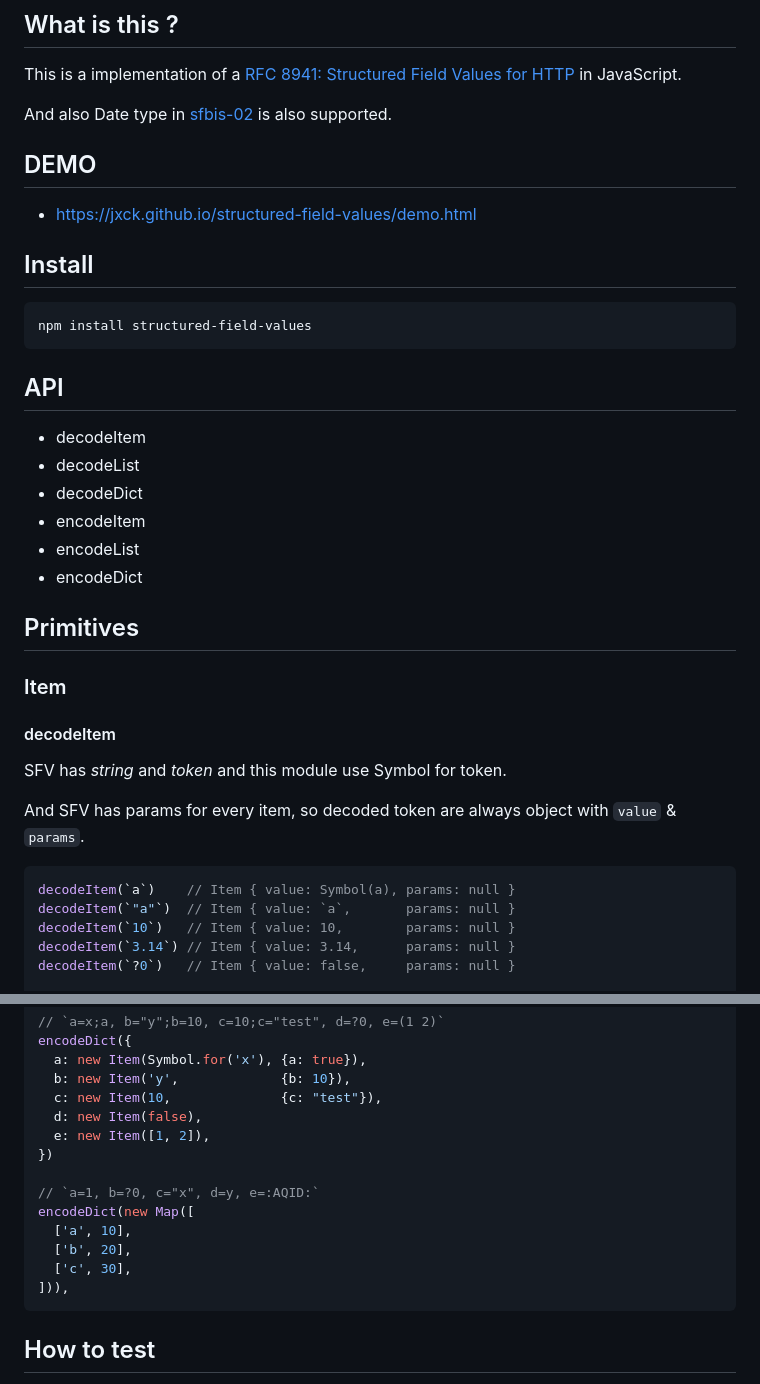
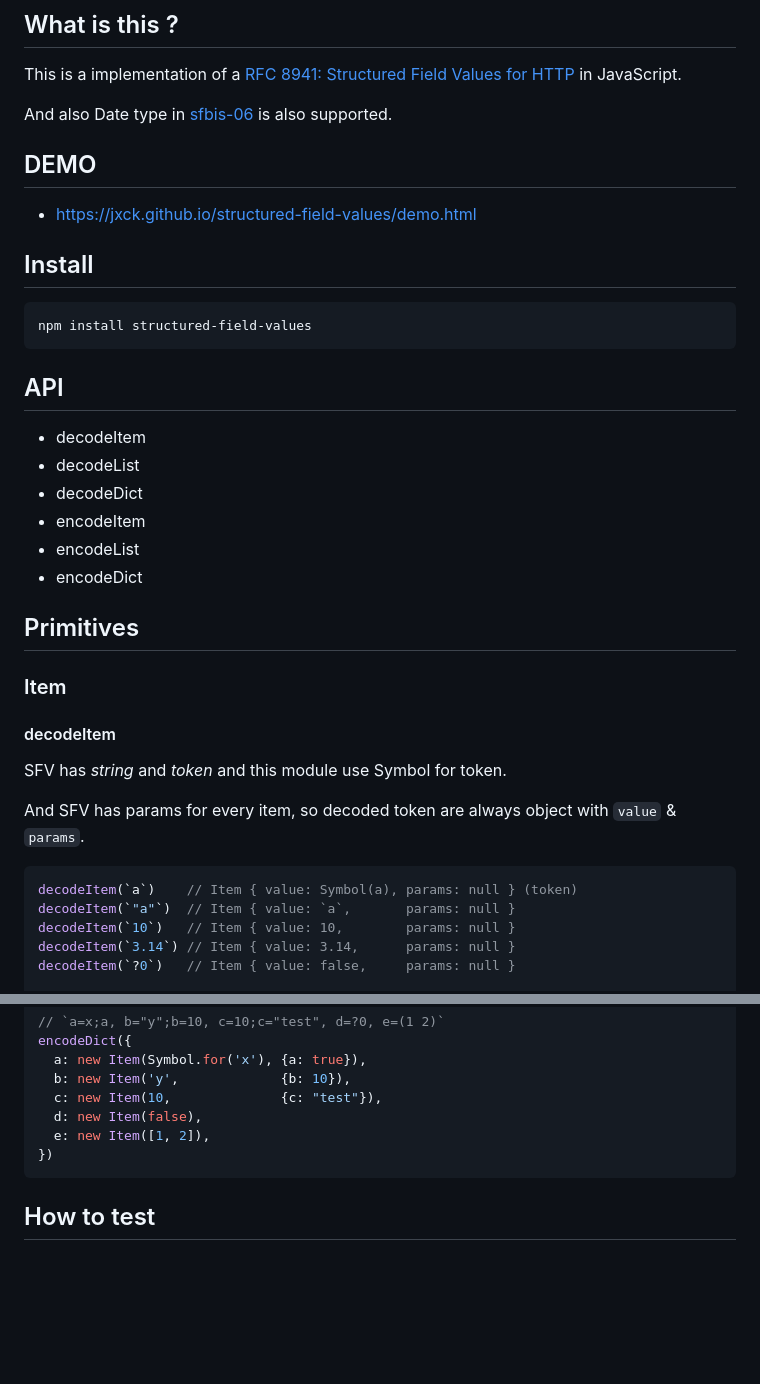
Before and after one commit to Jxck/structured-field-values, a Markdown page: README.md, 2 parts joined by grey strips. GitHub-like rendering; blank space fills up the shorter version.

Commit message:
[readme] up

````diff
--- a/README.md
+++ b/README.md
@@ -4,20 +4,17 @@
 
 This is a implementation of a [RFC 8941: Structured Field Values for HTTP](https://www.rfc-editor.org/rfc/rfc8941.html) in JavaScript.
 
-And also Date type in [sfbis-02](https://www.ietf.org/archive/id/draft-ietf-httpbis-sfbis-02.html) is also supported.
-
+And also Date type in [sfbis-06](https://www.ietf.org/archive/id/draft-ietf-httpbis-sfbis-06.html) is also supported.
 
 ## DEMO
 
 - https://jxck.github.io/structured-field-values/demo.html
-
 
 ## Install
 
 ```sh
 npm install structured-field-values
 ```
-
 
 ## API
 
@@ -28,19 +25,18 @@ npm install structured-field-values
 - encodeList
 - encodeDict
 
-
 ## Primitives
 
 ### Item
 
 #### decodeItem
 
-SFV has *string* and *token* and this module use Symbol for token.
+SFV has _string_ and _token_ and this module use Symbol for token.
 
 And SFV has params for every item, so decoded token are always object with `value` & `params`.
 
 ```js
-decodeItem(`a`)    // Item { value: Symbol(a), params: null }
+decodeItem(`a`)    // Item { value: Symbol(a), params: null } (token)
 decodeItem(`"a"`)  // Item { value: `a`,       params: null }
 decodeItem(`10`)   // Item { value: 10,        params: null }
 decodeItem(`3.14`) // Item { value: 3.14,      params: null }
@@ -197,15 +185,7 @@ encodeDict({
   d: new Item(false),
   e: new Item([1, 2]),
 })
-
-// `a=1, b=?0, c="x", d=y, e=:AQID:`
-encodeDict(new Map([
-  ['a', 10],
-  ['b', 20],
-  ['c', 30],
-])),
 ```
-
 
 ## How to test
 
````
Also changed, not shown: other parts of README.md (+9 -17 lines).
